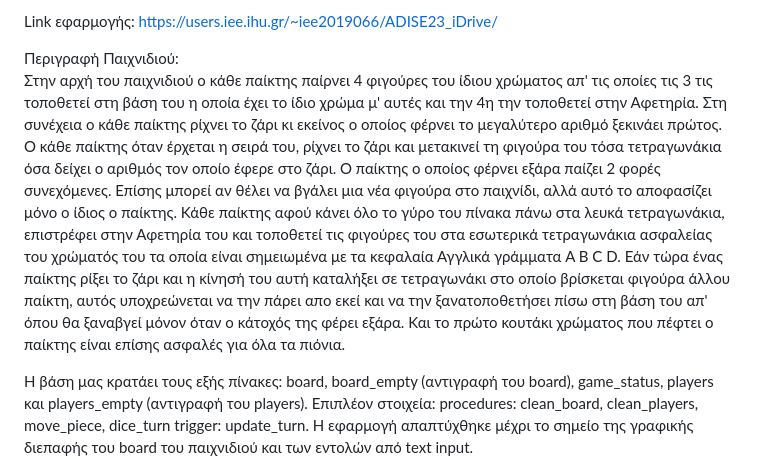
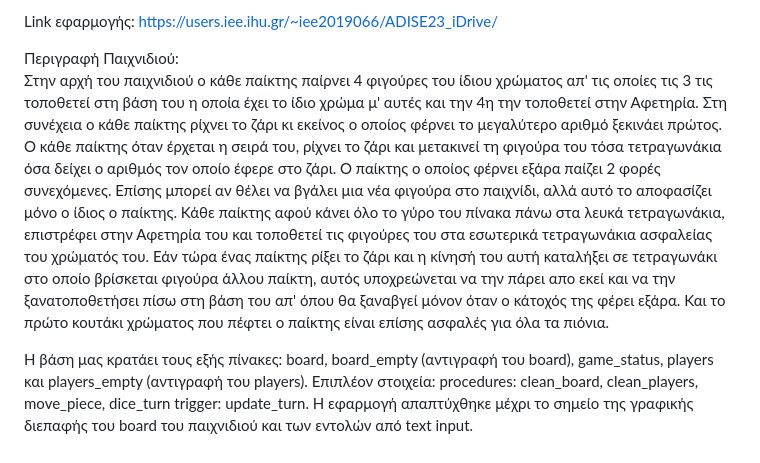
Before and after one commit to iee-ihu-gr-course1941/ADISE23_iDrive, a Markdown page: README.md, the part around the change. Drawn GitHub-style.

```diff
--- a/README.md
+++ b/README.md
@@ -12,7 +12,7 @@
 Link εφαρμογής: https://users.iee.ihu.gr/~iee2019066/ADISE23_iDrive/
 
 Περιγραφή Παιχνιδιού:
-  Στην αρχή του παιχνιδιού ο κάθε παίκτης παίρνει 4 φιγούρες του ίδιου χρώματος απ' τις οποίες τις 3 τις τοποθετεί στη βάση του η οποία έχει το ίδιο χρώμα μ' αυτές και την 4η την τοποθετεί στην Αφετηρία. Στη συνέχεια ο κάθε παίκτης ρίχνει το ζάρι κι εκείνος ο οποίος φέρνει το μεγαλύτερο αριθμό ξεκινάει πρώτος. Ο κάθε παίκτης όταν έρχεται η σειρά του, ρίχνει το ζάρι και μετακινεί τη φιγούρα του τόσα τετραγωνάκια όσα δείχει ο αριθμός τον οποίο έφερε στο ζάρι. Ο παίκτης ο οποίος φέρνει εξάρα παίζει 2 φορές συνεχόμενες. Επίσης μπορεί αν θέλει να βγάλει μια νέα φιγούρα στο παιχνίδι, αλλά αυτό το αποφασίζει μόνο ο ίδιος ο παίκτης. Κάθε παίκτης αφού κάνει όλο το γύρο του πίνακα πάνω στα λευκά τετραγωνάκια, επιστρέφει στην Αφετηρία του και τοποθετεί τις φιγούρες του στα εσωτερικά τετραγωνάκια ασφαλείας του χρώματός του τα οποία είναι σημειωμένα με τα κεφαλαία Αγγλικά γράμματα A B C D. Εάν τώρα ένας παίκτης ρίξει το ζάρι και η κίνησή του αυτή καταλήξει σε τετραγωνάκι στο οποίο βρίσκεται φιγούρα άλλου παίκτη, αυτός υποχρεώνεται να την πάρει απο εκεί και να την ξανατοποθετήσει πίσω στη βάση του απ' όπου θα ξαναβγεί μόνον όταν ο κάτοχός της φέρει εξάρα. Και το πρώτο κουτάκι χρώματος που πέφτει ο παίκτης είναι επίσης ασφαλές για όλα τα πιόνια.
+  Στην αρχή του παιχνιδιού ο κάθε παίκτης παίρνει 4 φιγούρες του ίδιου χρώματος απ' τις οποίες τις 3 τις τοποθετεί στη βάση του η οποία έχει το ίδιο χρώμα μ' αυτές και την 4η την τοποθετεί στην Αφετηρία. Στη συνέχεια ο κάθε παίκτης ρίχνει το ζάρι κι εκείνος ο οποίος φέρνει το μεγαλύτερο αριθμό ξεκινάει πρώτος. Ο κάθε παίκτης όταν έρχεται η σειρά του, ρίχνει το ζάρι και μετακινεί τη φιγούρα του τόσα τετραγωνάκια όσα δείχει ο αριθμός τον οποίο έφερε στο ζάρι. Ο παίκτης ο οποίος φέρνει εξάρα παίζει 2 φορές συνεχόμενες. Επίσης μπορεί αν θέλει να βγάλει μια νέα φιγούρα στο παιχνίδι, αλλά αυτό το αποφασίζει μόνο ο ίδιος ο παίκτης. Κάθε παίκτης αφού κάνει όλο το γύρο του πίνακα πάνω στα λευκά τετραγωνάκια, επιστρέφει στην Αφετηρία του και τοποθετεί τις φιγούρες του στα εσωτερικά τετραγωνάκια ασφαλείας του χρώματός του. Εάν τώρα ένας παίκτης ρίξει το ζάρι και η κίνησή του αυτή καταλήξει σε τετραγωνάκι στο οποίο βρίσκεται φιγούρα άλλου παίκτη, αυτός υποχρεώνεται να την πάρει απο εκεί και να την ξανατοποθετήσει πίσω στη βάση του απ' όπου θα ξαναβγεί μόνον όταν ο κάτοχός της φέρει εξάρα. Και το πρώτο κουτάκι χρώματος που πέφτει ο παίκτης είναι επίσης ασφαλές για όλα τα πιόνια.
 
 Η βάση μας κρατάει τους εξής πίνακες:
   board, board_empty (αντιγραφή του board), game_status, players και players_empty (αντιγραφή του players).
```
